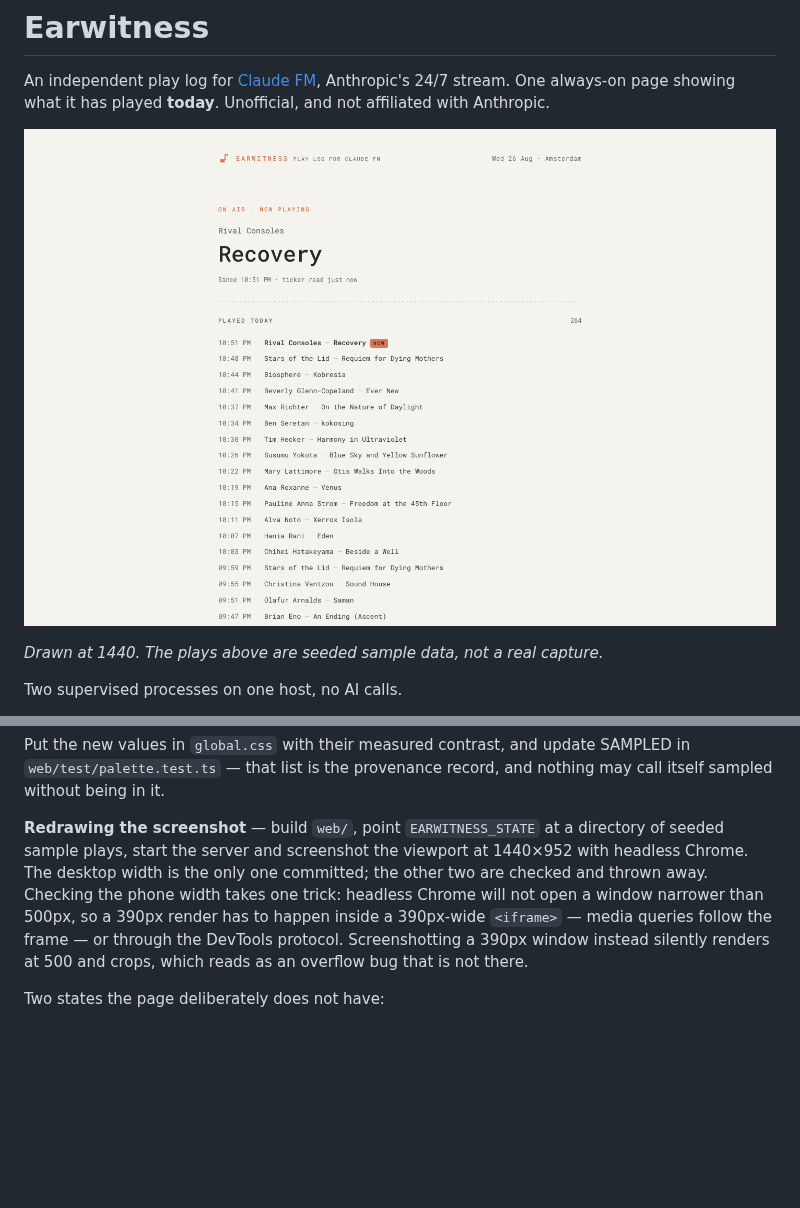
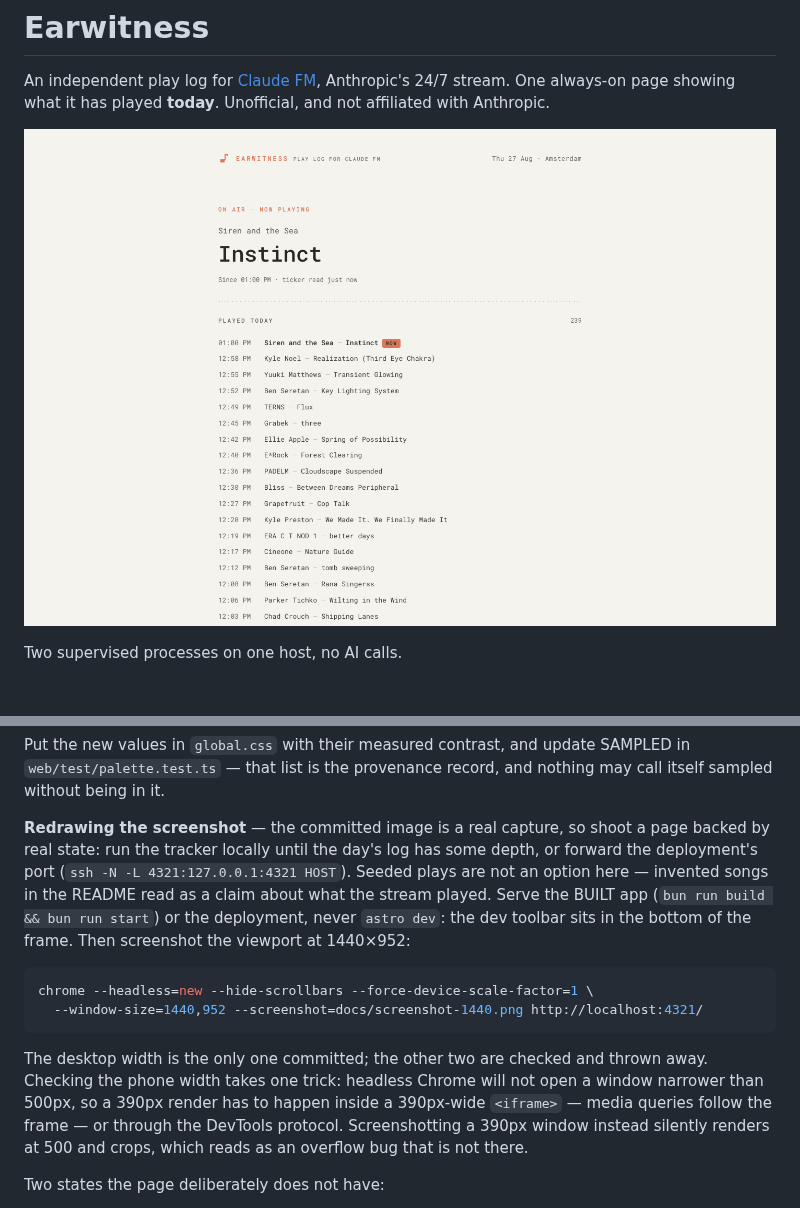
Before and after one commit to fireseasonnow/earwitness, a Markdown page: README.md, 2 parts joined by grey strips. Drawn GitHub-style; pictures changed too: docs/screenshot-1440.png; blank space fills up the shorter version.

Commit message:
Show the real page in the README

````diff
--- a/README.md
+++ b/README.md
@@ -5,8 +5,6 @@ Anthropic's 24/7 stream. One always-on page showing what it has played **today**
 Unofficial, and not affiliated with Anthropic.
 
 ![The page on air — hero, health line, and the day's log](docs/screenshot-1440.png)
-
-*Drawn at 1440. The plays above are seeded sample data, not a real capture.*
 
 Two supervised processes on one host, no AI calls.
 
@@ -203,14 +201,25 @@ Put the new values in `global.css` with their measured contrast, and update
 SAMPLED in `web/test/palette.test.ts` — that list is the provenance record, and
 nothing may call itself sampled without being in it.
 
-**Redrawing the screenshot** — build `web/`, point `EARWITNESS_STATE` at a
-directory of seeded sample plays, start the server and screenshot the viewport at
-1440×952 with headless Chrome. The desktop width is the only one committed; the
-other two are checked and thrown away. Checking the phone width takes one trick:
-headless Chrome will not open a window narrower than 500px, so a 390px render has
-to happen inside a 390px-wide `<iframe>` — media queries follow the frame — or
-through the DevTools protocol. Screenshotting a 390px window instead silently
-renders at 500 and crops, which reads as an overflow bug that is not there.
+**Redrawing the screenshot** — the committed image is a real capture, so shoot a
+page backed by real state: run the tracker locally until the day's log has some
+depth, or forward the deployment's port (`ssh -N -L 4321:127.0.0.1:4321 HOST`).
+Seeded plays are not an option here — invented songs in the README read as a
+claim about what the stream played. Serve the BUILT app
+(`bun run build && bun run start`) or the deployment, never `astro dev`: the dev
+toolbar sits in the bottom of the frame. Then screenshot the viewport at 1440×952:
+
+```bash
+chrome --headless=new --hide-scrollbars --force-device-scale-factor=1 \
+  --window-size=1440,952 --screenshot=docs/screenshot-1440.png http://localhost:4321/
+```
+
+The desktop width is the only one committed; the other two are checked and thrown
+away. Checking the phone width takes one trick: headless Chrome will not open a
+window narrower than 500px, so a 390px render has to happen inside a 390px-wide
+`<iframe>` — media queries follow the frame — or through the DevTools protocol.
+Screenshotting a 390px window instead silently renders at 500 and crops, which
+reads as an overflow bug that is not there.
 
 Two states the page deliberately does not have:
 
````
